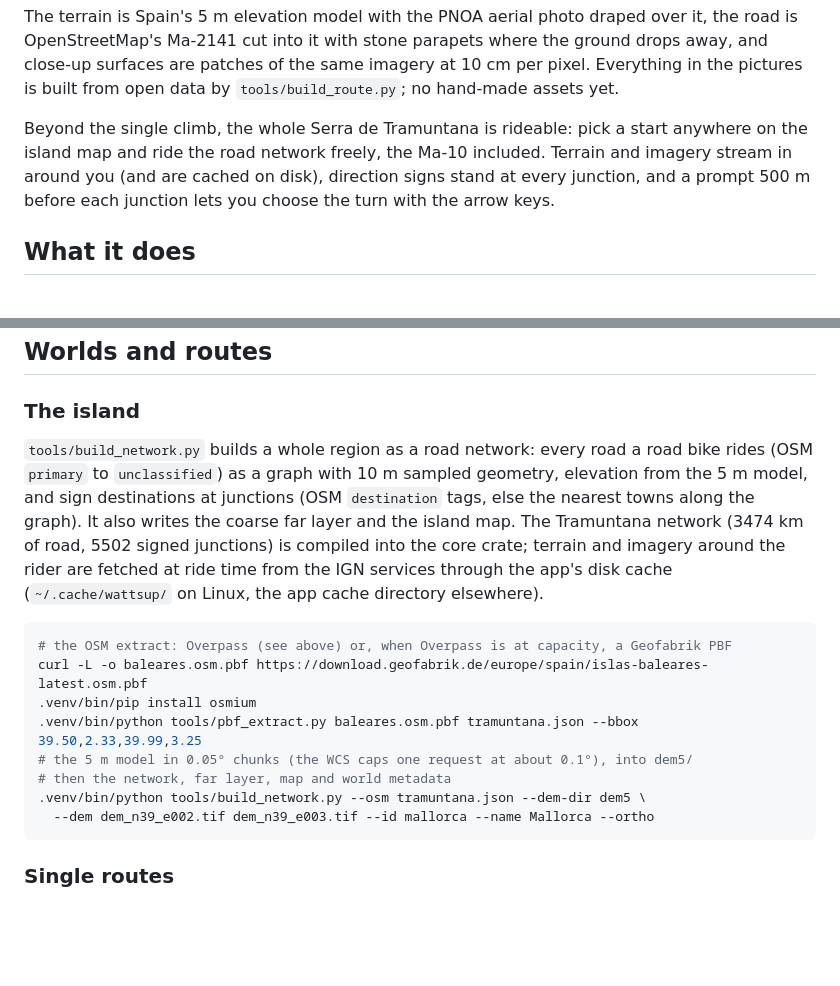
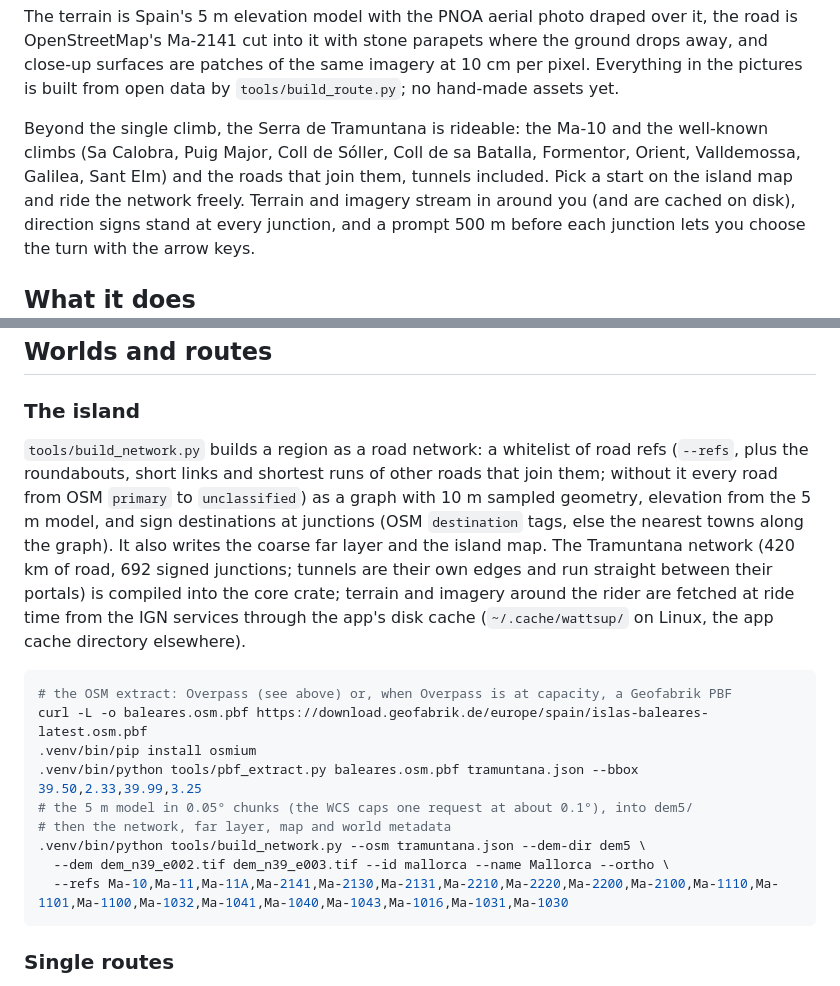
Before and after one commit to rokemHB/wattsup, a Markdown page: README.md, 2 parts joined by grey strips. GitHub-like rendering; blank space fills up the shorter version.

Commit message:
readme: the island is the Tramuntana and its climbs
Co-Authored-By: Claude Fable 5.1 <noreply@anthropic.com>
Claude-Session: https://claude.ai/code/session_01PPHh2zbfbnr8MpyN7j2Gdc

````diff
--- a/README.md
+++ b/README.md
@@ -23,9 +23,11 @@ parapets where the ground drops away, and close-up surfaces are patches of
 the same imagery at 10 cm per pixel. Everything in the pictures is built
 from open data by `tools/build_route.py`; no hand-made assets yet.
 
-Beyond the single climb, the whole Serra de Tramuntana is rideable: pick a
-start anywhere on the island map and ride the road network freely, the
-Ma-10 included. Terrain and imagery stream in around you (and are cached on
+Beyond the single climb, the Serra de Tramuntana is rideable: the Ma-10 and
+the well-known climbs (Sa Calobra, Puig Major, Coll de Sóller, Coll de sa
+Batalla, Formentor, Orient, Valldemossa, Galilea, Sant Elm) and the roads
+that join them, tunnels included. Pick a start on the island map and ride
+the network freely. Terrain and imagery stream in around you (and are cached on
 disk), direction signs stand at every junction, and a prompt 500 m before
 each junction lets you choose the turn with the arrow keys.
 
@@ -174,12 +176,15 @@ The CLI also honours `RUST_LOG` (`RUST_LOG=debug` shows btleplug's own logging).
 
 ### The island
 
-`tools/build_network.py` builds a whole region as a road network: every
-road a road bike rides (OSM `primary` to `unclassified`) as a graph with
+`tools/build_network.py` builds a region as a road network: a whitelist of
+road refs (`--refs`, plus the roundabouts, short links and shortest runs of
+other roads that join them; without it every road from OSM `primary` to
+`unclassified`) as a graph with
 10 m sampled geometry, elevation from the 5 m model, and sign destinations
 at junctions (OSM `destination` tags, else the nearest towns along the
 graph). It also writes the coarse far layer and the island map. The
-Tramuntana network (3474 km of road, 5502 signed junctions) is compiled into
+Tramuntana network (420 km of road, 692 signed junctions; tunnels are
+their own edges and run straight between their portals) is compiled into
 the core crate; terrain and imagery around the rider are fetched at ride
 time from the IGN services through the app's disk cache
 (`~/.cache/wattsup/` on Linux, the app cache directory elsewhere).
@@ -192,7 +197,8 @@ curl -L -o baleares.osm.pbf https://download.geofabrik.de/europe/spain/islas-bal
 # the 5 m model in 0.05° chunks (the WCS caps one request at about 0.1°), into dem5/
 # then the network, far layer, map and world metadata
 .venv/bin/python tools/build_network.py --osm tramuntana.json --dem-dir dem5 \
-  --dem dem_n39_e002.tif dem_n39_e003.tif --id mallorca --name Mallorca --ortho
+  --dem dem_n39_e002.tif dem_n39_e003.tif --id mallorca --name Mallorca --ortho \
+  --refs Ma-10,Ma-11,Ma-11A,Ma-2141,Ma-2130,Ma-2131,Ma-2210,Ma-2220,Ma-2200,Ma-2100,Ma-1110,Ma-1101,Ma-1100,Ma-1032,Ma-1041,Ma-1040,Ma-1043,Ma-1016,Ma-1031,Ma-1030
 ```
 
 ### Single routes
````
